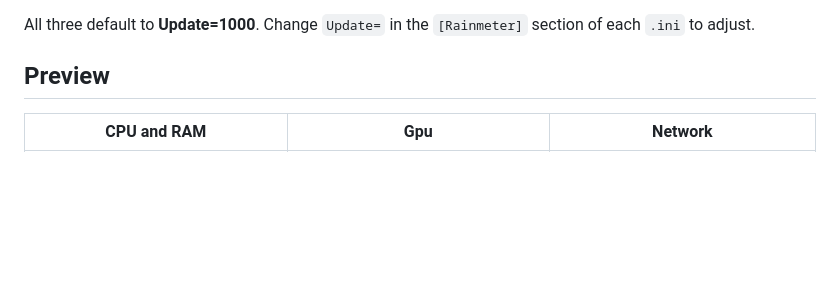
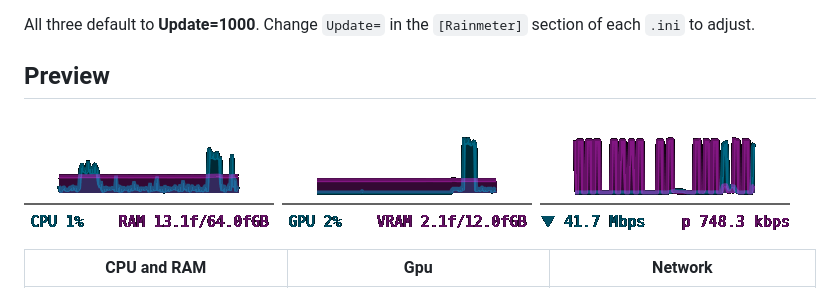
Before and after one commit to Anu-bhav/rainmeter-skins, a Markdown page: Simplic Suite/README.md, the part around the change. Drawn GitHub-style; pictures changed too: Simplic Suite/Images/all_widgets.gif (added); blank space fills up the shorter version.

```diff
--- a/Simplic Suite/README.md
+++ b/Simplic Suite/README.md
@@ -13,6 +13,8 @@ All three default to **Update=1000**. Change `Update=` in the `[Rainmeter]`
 section of each `.ini` to adjust.
 
 ## Preview
+
+![All three widgets](Images/all_widgets.gif)
 
 | CPU and RAM | Gpu | Network |
 |:---:|:---:|:---:|
```
Also changed, not shown: README.md (+8 -0 lines).
